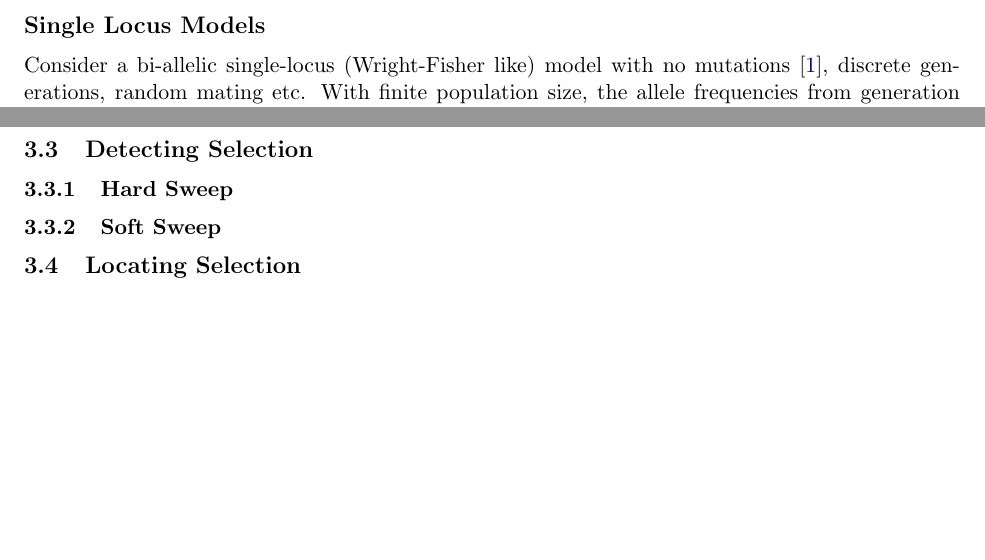
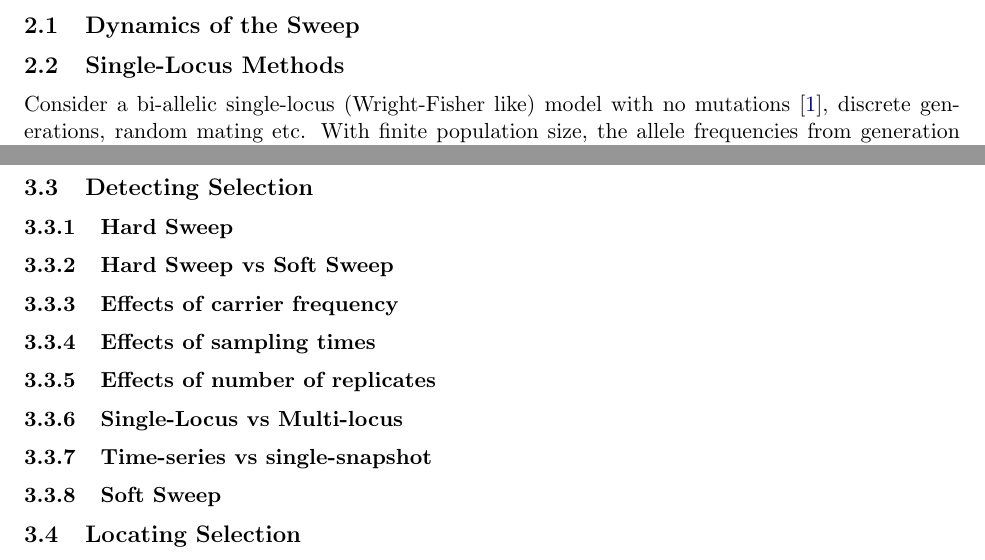
Before and after one commit to airanmehr/timeseries_paper, a LaTeX paper (main.tex, which reads experiment.tex, method.tex): two parts of pages 3 and 8 of 10 before the commit and two parts of pages 3 and 10 of 10 after it, joined at a grey line, cut at the place of the change, the shorter picture padded with empty space. Compiled offline with pdfLaTeX.

Commit message:
before tomorrow talk

```diff
--- a/experiment.tex
+++ b/experiment.tex
@@ -58,6 +58,13 @@ Naive-Classic&0.9824&SingleLocus \\
 \end{table}
 
 
+\subsubsection{Hard Sweep vs Soft Sweep}
+\subsubsection{Effects of carrier frequency}
+\subsubsection{Effects of sampling times}
+\subsubsection{Effects of number of replicates}
+\subsubsection{Single-Locus vs Multi-locus}
+\subsubsection{Time-series vs single-snapshot}
+
 \subsubsection{Soft Sweep}
 
 \subsection{Locating Selection}
--- a/main.tex
+++ b/main.tex
@@ -81,7 +81,7 @@
 %%%%%%%%%%%%%%%%%%% TITLE %%%%%%%%%%%%%%%%%%%%%%%
 %%%%%%%%%%%%%%%%%%%%%%%%%%%%%%%%%%%%%%%%%%%%%
 
-\title{Detecting Selection in Experimental Evolution experiments.}
+\title{Detecting Selection in Experimental Evolution Experiments}
 \author[1]{Arya Iranmehr}
 \author[1]{Ali Akbari}
 \author[2]{Vineet Bafna}
--- a/method.tex
+++ b/method.tex
@@ -5,7 +5,9 @@ selection constraint. In the subsequent section, we extend the
 methodology to `linked-loci, multiple time' models where we consider
 all linked loci within a small recombination-free window.
 
-\subsection*{Single Locus Models}
+\subsection{Dynamics of the Sweep}
+
+\subsection{Single-Locus Methods}
 Consider a bi-allelic single-locus (Wright-Fisher like) model with no
 mutations \cite{Ewens2012}, discrete generations, random mating
 etc. With finite population size, the allele frequencies from
```
Also changed, not shown: bottleneck.png (added), main.tex (14 more changed lines), method.tex (18 more changed lines).
